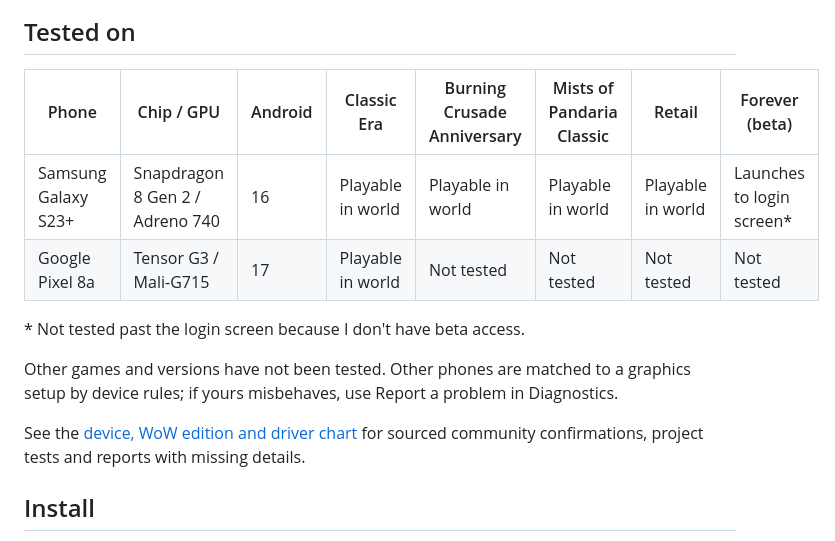
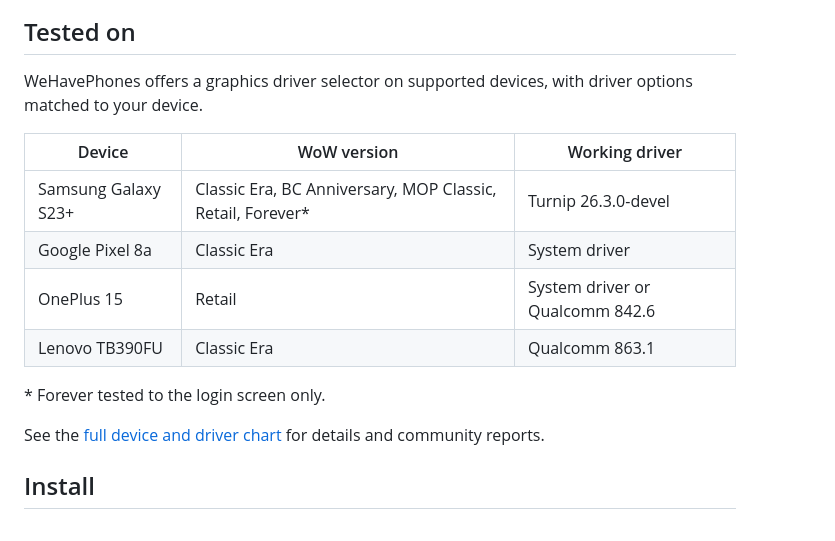
Before and after one commit to ashmerra/wehavephones, a Markdown page: README.md, the part around the change. Drawn GitHub-style.

Commit message:
Update README with simplified device and driver chart

```diff
--- a/README.md
+++ b/README.md
@@ -13,17 +13,18 @@ Built-in addon manager.
 
 ## Tested on
 
-| Phone | Chip / GPU | Android | Classic Era | Burning Crusade Anniversary | Mists of Pandaria Classic | Retail | Forever (beta) |
-|---|---|---|---|---|---|---|---|
-| Samsung Galaxy S23+ | Snapdragon 8 Gen 2 / Adreno 740 | 16 | Playable in world | Playable in world | Playable in world | Playable in world | Launches to login screen* |
-| Google Pixel 8a | Tensor G3 / Mali-G715 | 17 | Playable in world | Not tested | Not tested | Not tested | Not tested |
+WeHavePhones offers a graphics driver selector on supported devices, with driver options matched to your device.
 
-\* Not tested past the login screen because I don't have beta access.
+| Device | WoW version | Working driver |
+|---|---|---|
+| Samsung Galaxy S23+ | Classic Era, BC Anniversary, MOP Classic, Retail, Forever* | Turnip 26.3.0-devel |
+| Google Pixel 8a | Classic Era | System driver |
+| OnePlus 15 | Retail | System driver or Qualcomm 842.6 |
+| Lenovo TB390FU | Classic Era | Qualcomm 863.1 |
 
-Other games and versions have not been tested. Other phones are matched to a graphics setup by device rules; if yours misbehaves, use Report a problem in Diagnostics.
+\* Forever tested to the login screen only.
 
-See the [device, WoW edition and driver chart](docs/TESTED_DEVICES.md) for sourced
-community confirmations, project tests and reports with missing details.
+See the [full device and driver chart](docs/TESTED_DEVICES.md) for details and community reports.
 
 ## Install
 
```
